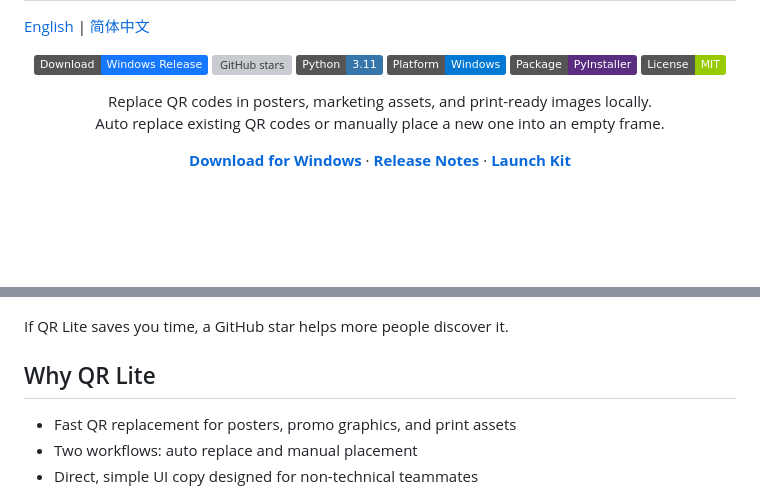
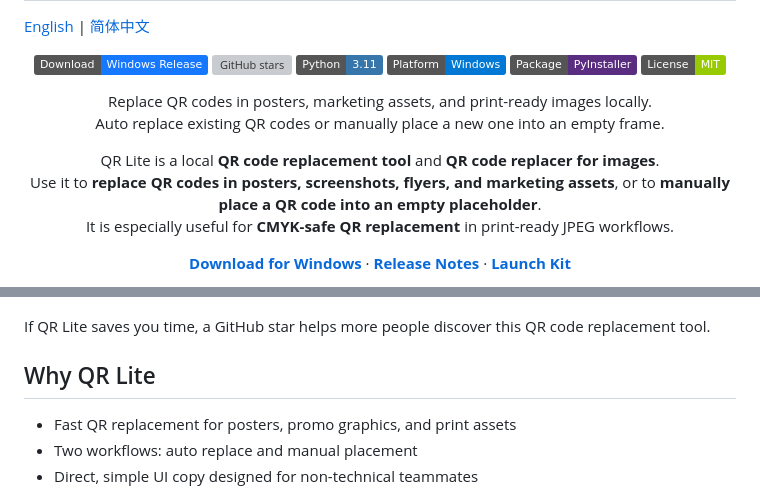
Before and after one commit to carsonte/QR-Lite, a Markdown page: README.md, 2 parts joined by grey strips. GitHub-like rendering; badges without logos; blank space fills up the shorter version; grey boxes are pictures that could not be loaded.

```diff
--- a/README.md
+++ b/README.md
@@ -22,6 +22,14 @@
 </p>
 
 <p align="center">
+  QR Lite is a local <strong>QR code replacement tool</strong> and <strong>QR code replacer for images</strong>.
+  <br>
+  Use it to <strong>replace QR codes in posters, screenshots, flyers, and marketing assets</strong>, or to <strong>manually place a QR code into an empty placeholder</strong>.
+  <br>
+  It is especially useful for <strong>CMYK-safe QR replacement</strong> in print-ready JPEG workflows.
+</p>
+
+<p align="center">
   <a href="https://github.com/carsonte/QR-Lite/releases"><strong>Download for Windows</strong></a>
   &middot;
   <a href="docs/releases/v1.0.0.md"><strong>Release Notes</strong></a>
@@ -33,7 +41,7 @@
   <img src="docs/images/quick-demo.gif" alt="QR Lite quick demo" width="960">
 </p>
 
-If QR Lite saves you time, a GitHub star helps more people discover it.
+If QR Lite saves you time, a GitHub star helps more people discover this QR code replacement tool.
 
 ## Why QR Lite
 
```
Also changed, not shown: README.zh-CN.md (+10 -1 lines).
